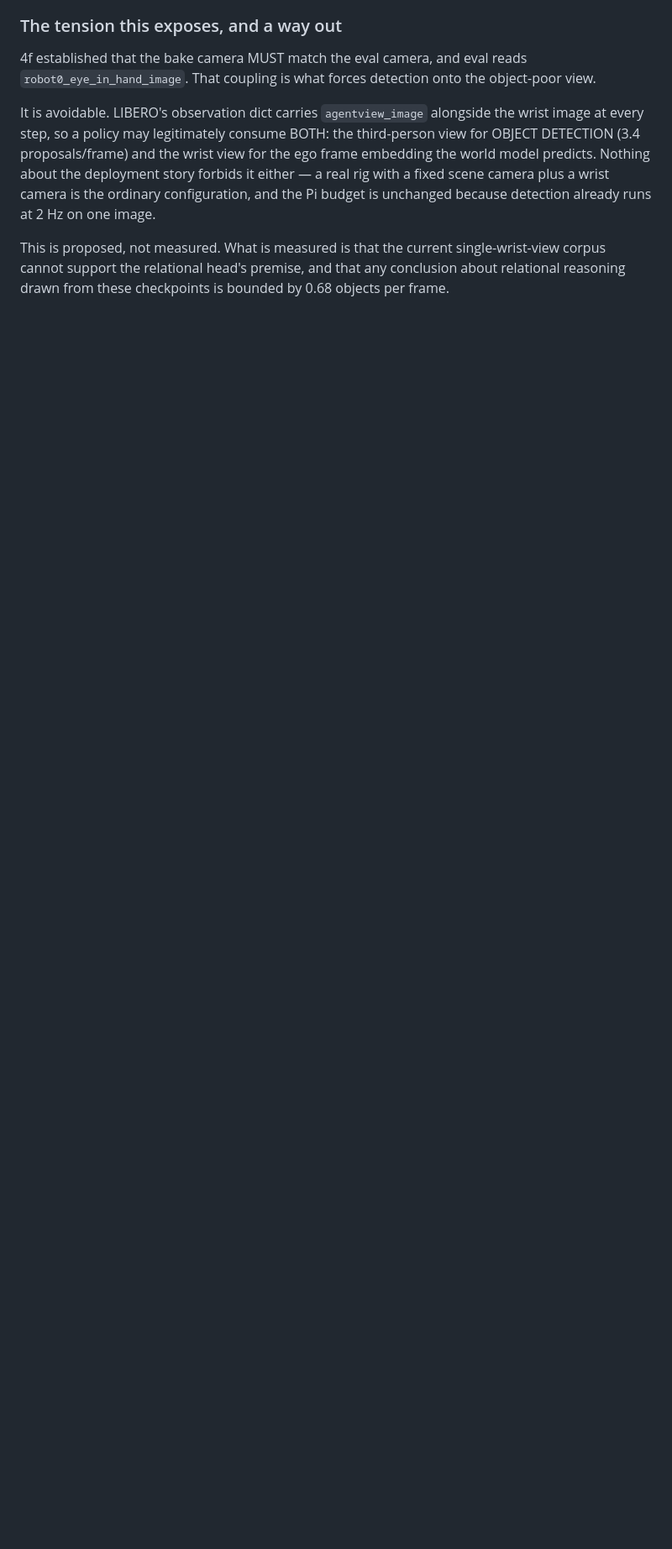
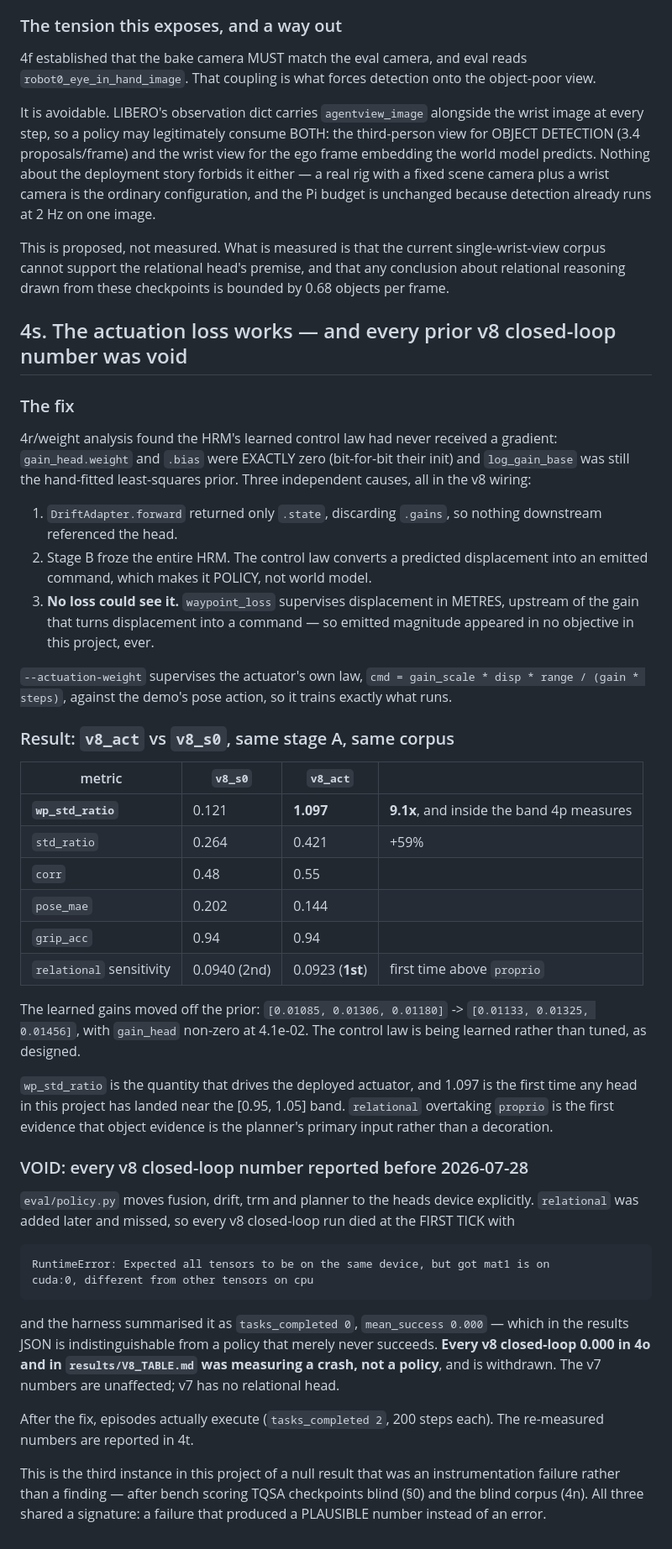
Before and after one commit to AvnehSBhatia/MicroVLA, a Markdown page: paper.md, the part around the change. Shown at 84% size. Drawn GitHub-style; blank space fills up the shorter version.

Commit message:
paper 4s: the actuation loss works, and every prior v8 closed-loop number is void
wp_std_ratio 0.121 -> 1.097, a 9.1x improvement that lands the head driving the
deployed actuator inside the [0.95, 1.05] band 4p measures as necessary.
std_ratio 0.264 -> 0.421, corr 0.48 -> 0.55, pose_mae 0.202 -> 0.144, and
`relational` overtakes `proprio` as the planner's top input for the first time.
The learned gains moved off the hand-fitted prior with gain_head non-zero, so
the control law is finally being learned rather than tuned.

Also records a withdrawal. policy.py moved fusion/drift/trm/planner to the heads
device but not relational, so every v8 closed-loop run died at the first tick
with a device mismatch and the harness reported it as tasks_completed 0,
mean_success 0.000 — indistinguishable in the JSON from a policy that never
succeeds. Every v8 closed-loop 0.000 in 4o and V8_TABLE.md was measuring a
crash. v7 numbers are unaffected.

Third instance in this project of a null result that was instrumentation, after
bench scoring TQSA blind and the blind corpus. All three shared one signature:
the failure produced a plausible number instead of an error.

Co-Authored-By: Claude Opus 5 <noreply@anthropic.com>

````diff
--- a/paper.md
+++ b/paper.md
@@ -2133,3 +2133,69 @@ This is proposed, not measured. What is measured is that the current
 single-wrist-view corpus cannot support the relational head's premise, and that
 any conclusion about relational reasoning drawn from these checkpoints is
 bounded by 0.68 objects per frame.
+
+## 4s. The actuation loss works — and every prior v8 closed-loop number was void
+
+### The fix
+
+4r/weight analysis found the HRM's learned control law had never received a
+gradient: `gain_head.weight` and `.bias` were EXACTLY zero (bit-for-bit their
+init) and `log_gain_base` was still the hand-fitted least-squares prior. Three
+independent causes, all in the v8 wiring:
+
+1. `DriftAdapter.forward` returned only `.state`, discarding `.gains`, so
+   nothing downstream referenced the head.
+2. Stage B froze the entire HRM. The control law converts a predicted
+   displacement into an emitted command, which makes it POLICY, not world model.
+3. **No loss could see it.** `waypoint_loss` supervises displacement in METRES,
+   upstream of the gain that turns displacement into a command — so emitted
+   magnitude appeared in no objective in this project, ever.
+
+`--actuation-weight` supervises the actuator's own law,
+`cmd = gain_scale * disp * range / (gain * steps)`, against the demo's pose
+action, so it trains exactly what runs.
+
+### Result: `v8_act` vs `v8_s0`, same stage A, same corpus
+
+| metric | `v8_s0` | `v8_act` | |
+|---|---|---|---|
+| **`wp_std_ratio`** | 0.121 | **1.097** | **9.1x**, and inside the band 4p measures |
+| `std_ratio` | 0.264 | 0.421 | +59% |
+| `corr` | 0.48 | 0.55 | |
+| `pose_mae` | 0.202 | 0.144 | |
+| `grip_acc` | 0.94 | 0.94 | |
+| `relational` sensitivity | 0.0940 (2nd) | 0.0923 (**1st**) | first time above `proprio` |
+
+The learned gains moved off the prior: `[0.01085, 0.01306, 0.01180]` ->
+`[0.01133, 0.01325, 0.01456]`, with `gain_head` non-zero at 4.1e-02. The control
+law is being learned rather than tuned, as designed.
+
+`wp_std_ratio` is the quantity that drives the deployed actuator, and 1.097 is
+the first time any head in this project has landed near the [0.95, 1.05] band.
+`relational` overtaking `proprio` is the first evidence that object evidence is
+the planner's primary input rather than a decoration.
+
+### VOID: every v8 closed-loop number reported before 2026-07-28
+
+`eval/policy.py` moves fusion, drift, trm and planner to the heads device
+explicitly. `relational` was added later and missed, so every v8 closed-loop run
+died at the FIRST TICK with
+
+```
+RuntimeError: Expected all tensors to be on the same device, but got mat1 is on
+cuda:0, different from other tensors on cpu
+```
+
+and the harness summarised it as `tasks_completed 0`, `mean_success 0.000` —
+which in the results JSON is indistinguishable from a policy that merely never
+succeeds. **Every v8 closed-loop 0.000 in 4o and in `results/V8_TABLE.md` was
+measuring a crash, not a policy**, and is withdrawn. The v7 numbers are
+unaffected; v7 has no relational head.
+
+After the fix, episodes actually execute (`tasks_completed 2`, 200 steps each).
+The re-measured numbers are reported in 4t.
+
+This is the third instance in this project of a null result that was an
+instrumentation failure rather than a finding — after bench scoring TQSA
+checkpoints blind (§0) and the blind corpus (4n). All three shared a signature:
+a failure that produced a PLAUSIBLE number instead of an error.
````
